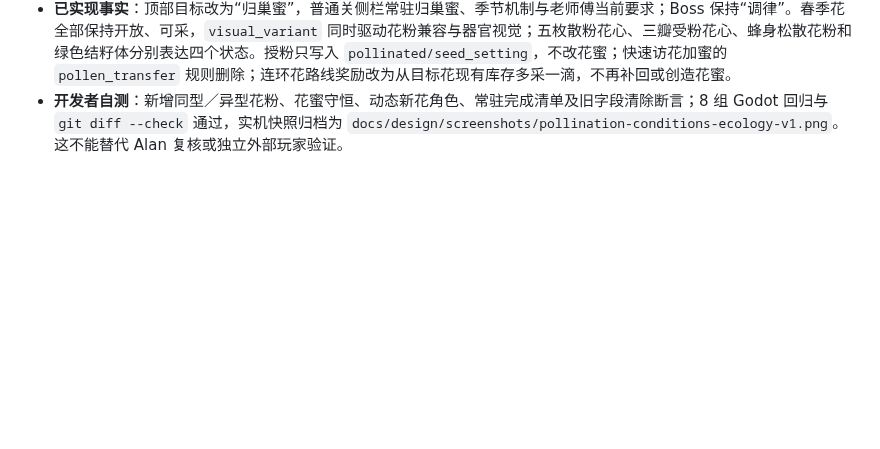
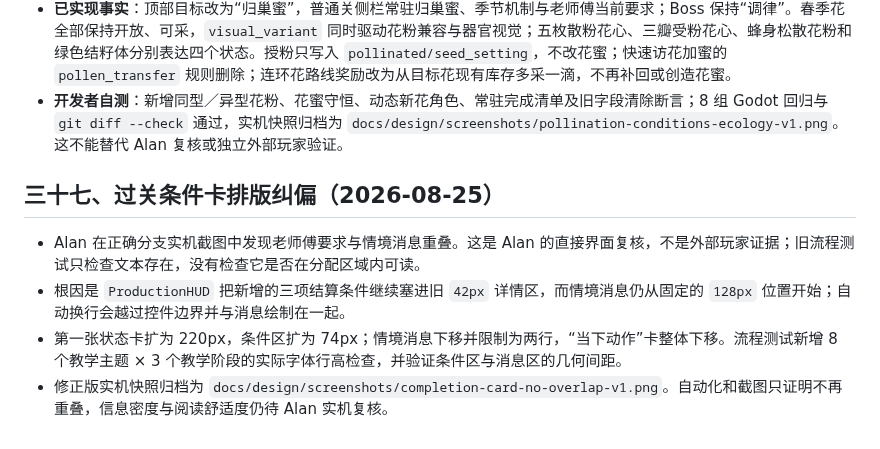
Before and after one commit to alanthssss/nameless-becoming, a Markdown page: docs/PROJECT_LOG.md, the part around the change. Drawn GitHub-style; blank space fills up the shorter version.

```diff
--- a/docs/PROJECT_LOG.md
+++ b/docs/PROJECT_LOG.md
@@ -545,3 +545,10 @@ alan 试玩后提出两问：①小关卡体力耗尽"没有任何消耗直接
 - 完成规则同步收紧：所有会阻止结算的条件必须从关卡开始起展示各自进度；若结籽是必做项，显示“结籽 `x/y`”，若不是必做项，则不得暗中拦截结算。最后一项已列条件达成时应立即结算，不再留下无说明门禁。
 - **已实现事实**：顶部目标改为“归巢蜜”，普通关侧栏常驻归巢蜜、季节机制与老师傅当前要求；Boss 保持“调律”。春季花全部保持开放、可采，`visual_variant` 同时驱动花粉兼容与器官视觉；五枚散粉花心、三瓣受粉花心、蜂身松散花粉和绿色结籽体分别表达四个状态。授粉只写入 `pollinated/seed_setting`，不改花蜜；快速访花加蜜的 `pollen_transfer` 规则删除；连环花路线奖励改为从目标花现有库存多采一滴，不再补回或创造花蜜。
 - **开发者自测**：新增同型／异型花粉、花蜜守恒、动态新花角色、常驻完成清单及旧字段清除断言；8 组 Godot 回归与 `git diff --check` 通过，实机快照归档为 `docs/design/screenshots/pollination-conditions-ecology-v1.png`。这不能替代 Alan 复核或独立外部玩家验证。
+
+## 三十七、过关条件卡排版纠偏（2026-08-25）
+
+- Alan 在正确分支实机截图中发现老师傅要求与情境消息重叠。这是 Alan 的直接界面复核，不是外部玩家证据；旧流程测试只检查文本存在，没有检查它是否在分配区域内可读。
+- 根因是 `ProductionHUD` 把新增的三项结算条件继续塞进旧 `42px` 详情区，而情境消息仍从固定的 `128px` 位置开始；自动换行会越过控件边界并与消息绘制在一起。
+- 第一张状态卡扩为 220px，条件区扩为 74px；情境消息下移并限制为两行，“当下动作”卡整体下移。流程测试新增 8 个教学主题 × 3 个教学阶段的实际字体行高检查，并验证条件区与消息区的几何间距。
+- 修正版实机快照归档为 `docs/design/screenshots/completion-card-no-overlap-v1.png`。自动化和截图只证明不再重叠，信息密度与阅读舒适度仍待 Alan 实机复核。
```
Also changed, not shown: docs/PLAYER_FEEDBACK_ACTION_PLAN_2026-08-24.md (+8 -0 lines), docs/design/screenshots/completion-card-no-overlap-v1.png (added), 3 other files.
